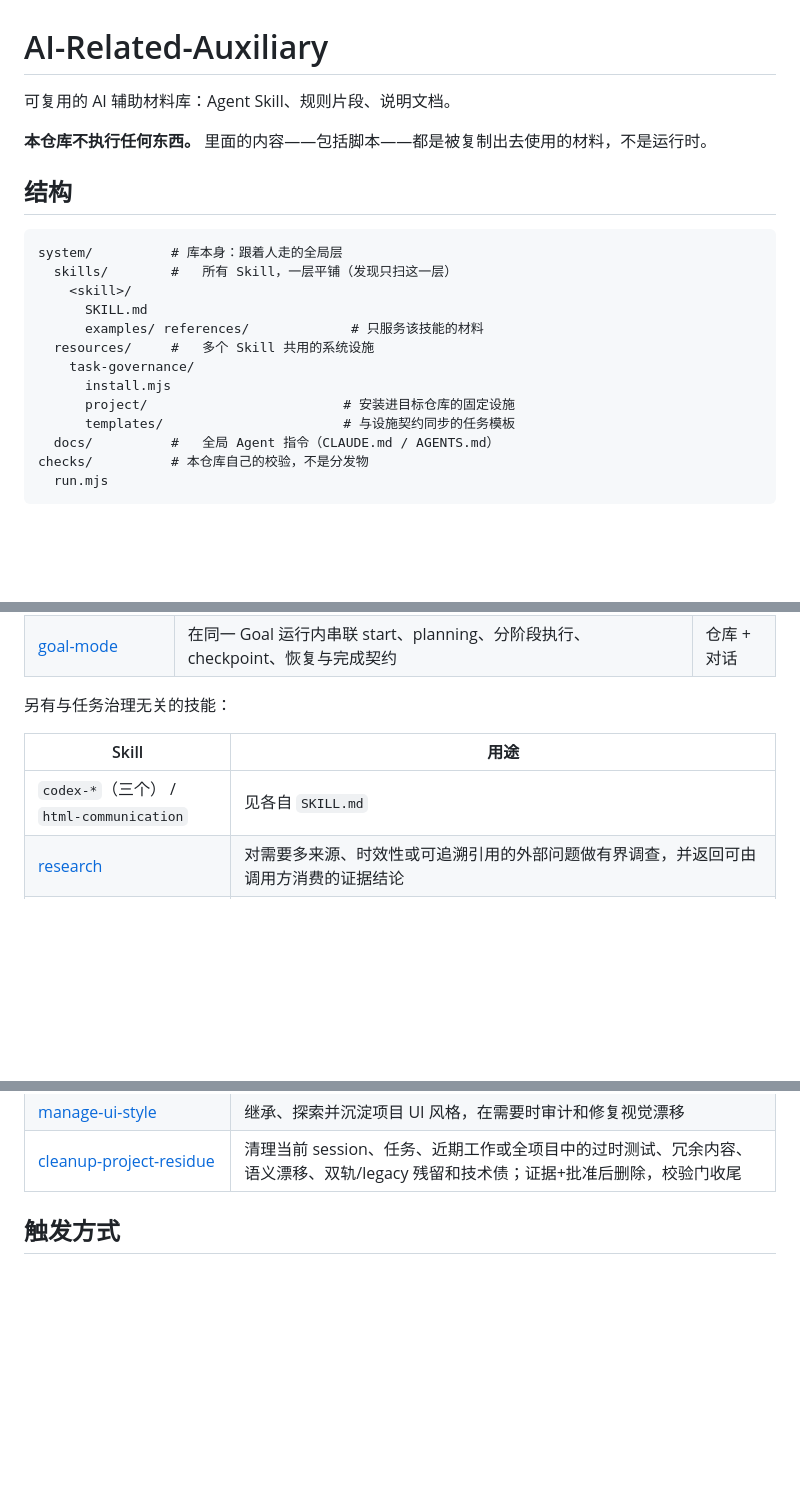
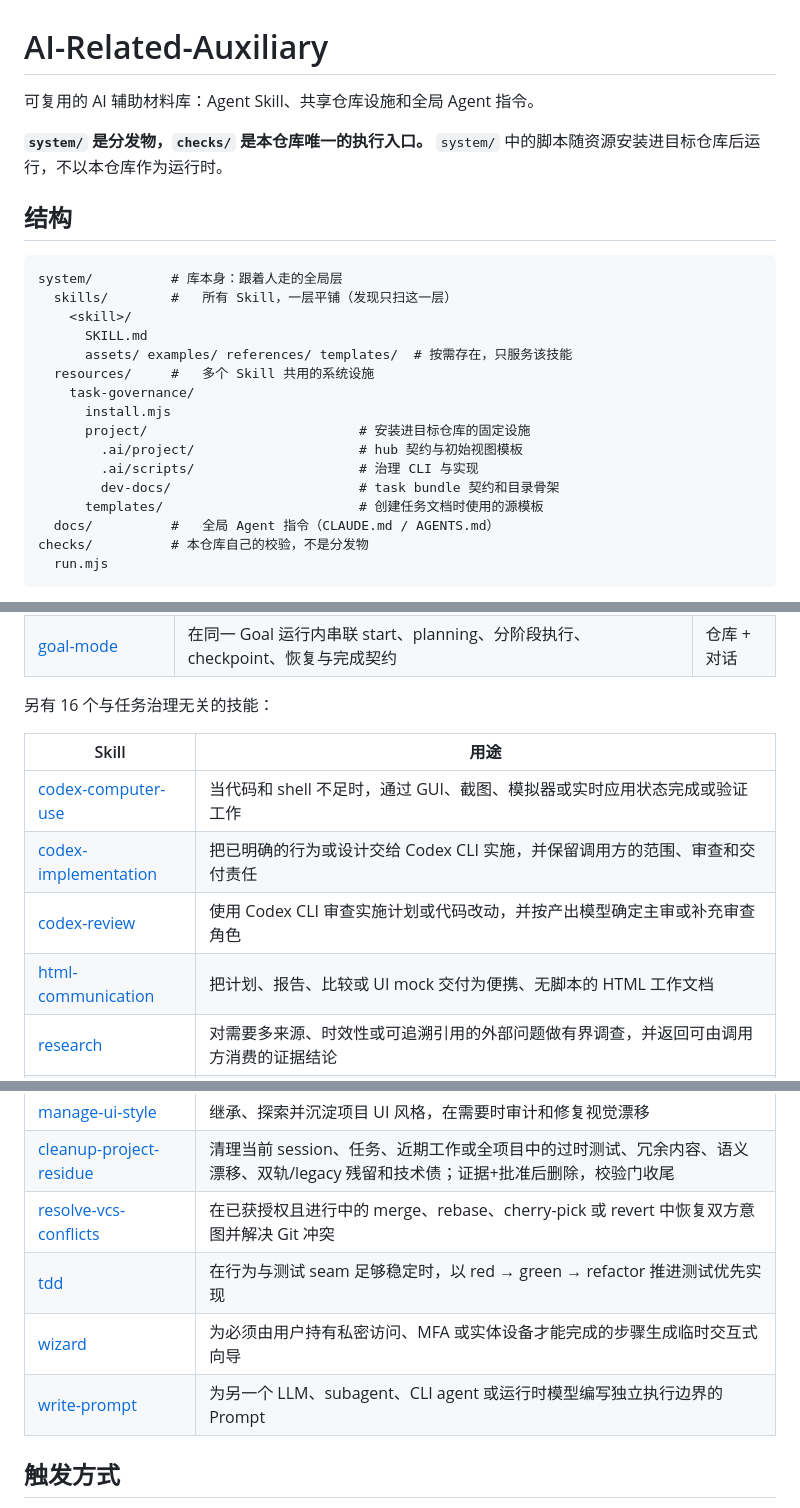
Before and after one commit to willyu1007/AI-Related-Auxiliary, a Markdown page: README.md, 3 parts joined by grey strips. GitHub-like rendering; blank space fills up the shorter version.

Commit message:
docs(readme): align with current library

```diff
--- a/README.md
+++ b/README.md
@@ -1,8 +1,8 @@
 # AI-Related-Auxiliary
 
-可复用的 AI 辅助材料库：Agent Skill、规则片段、说明文档。
+可复用的 AI 辅助材料库：Agent Skill、共享仓库设施和全局 Agent 指令。
 
-**本仓库不执行任何东西。** 里面的内容——包括脚本——都是被复制出去使用的材料，不是运行时。
+**`system/` 是分发物，`checks/` 是本仓库唯一的执行入口。** `system/` 中的脚本随资源安装进目标仓库后运行，不以本仓库作为运行时。
 
 ## 结构
 
@@ -11,12 +11,15 @@ system/          # 库本身：跟着人走的全局层
   skills/        #   所有 Skill，一层平铺（发现只扫这一层）
     <skill>/
       SKILL.md
-      examples/ references/             # 只服务该技能的材料
+      assets/ examples/ references/ templates/  # 按需存在，只服务该技能
   resources/     #   多个 Skill 共用的系统设施
     task-governance/
       install.mjs
-      project/                         # 安装进目标仓库的固定设施
-      templates/                       # 与设施契约同步的任务模板
+      project/                           # 安装进目标仓库的固定设施
+        .ai/project/                     # hub 契约与初始视图模板
+        .ai/scripts/                     # 治理 CLI 与实现
+        dev-docs/                        # task bundle 契约和目录骨架
+      templates/                         # 创建任务文档时使用的源模板
   docs/          #   全局 Agent 指令（CLAUDE.md / AGENTS.md）
 checks/          # 本仓库自己的校验，不是分发物
   run.mjs
@@ -45,11 +50,14 @@ checks/          # 本仓库自己的校验，不是分发物
 | [project-status](system/skills/project-status/SKILL.md) | 一项或多项任务及项目 hub 的只读状态、归档就绪度与一致性审查 | 仓库 |
 | [goal-mode](system/skills/goal-mode/SKILL.md) | 在同一 Goal 运行内串联 start、planning、分阶段执行、checkpoint、恢复与完成契约 | 仓库 + 对话 |
 
-另有与任务治理无关的技能：
+另有 16 个与任务治理无关的技能：
 
 | Skill | 用途 |
 |---|---|
-| `codex-*`（三个） / `html-communication` | 见各自 `SKILL.md` |
+| [codex-computer-use](system/skills/codex-computer-use/SKILL.md) | 当代码和 shell 不足时，通过 GUI、截图、模拟器或实时应用状态完成或验证工作 |
+| [codex-implementation](system/skills/codex-implementation/SKILL.md) | 把已明确的行为或设计交给 Codex CLI 实施，并保留调用方的范围、审查和交付责任 |
+| [codex-review](system/skills/codex-review/SKILL.md) | 使用 Codex CLI 审查实施计划或代码改动，并按产出模型确定主审或补充审查角色 |
+| [html-communication](system/skills/html-communication/SKILL.md) | 把计划、报告、比较或 UI mock 交付为便携、无脚本的 HTML 工作文档 |
 | [research](system/skills/research/SKILL.md) | 对需要多来源、时效性或可追溯引用的外部问题做有界调查，并返回可由调用方消费的证据结论 |
 | [review-code](system/skills/review-code/SKILL.md) | 直接审查代码：圈定范围、对齐审查意图，在已授权时边审边修，并报告已修复与未解决问题 |
 | [sync-db-from-prisma](system/skills/sync-db-from-prisma/SKILL.md) | Prisma repo→DB migration 闸门：预览、单独的 apply 批准、按环境应用、验证 |
@@ -58,6 +66,10 @@ checks/          # 本仓库自己的校验，不是分发物
 | [get-sensitive-info](system/skills/get-sensitive-info/SKILL.md) | 获取并使用 `~/Documents/LLM/project-ops.md` 中的项目敏感信息；按项目标准机制落地配置，缺失内容用中文占位符反写并返回可点击文档链接 |
 | [manage-ui-style](system/skills/manage-ui-style/SKILL.md) | 继承、探索并沉淀项目 UI 风格，在需要时审计和修复视觉漂移 |
 | [cleanup-project-residue](system/skills/cleanup-project-residue/SKILL.md) | 清理当前 session、任务、近期工作或全项目中的过时测试、冗余内容、语义漂移、双轨/legacy 残留和技术债；证据+批准后删除，校验门收尾 |
+| [resolve-vcs-conflicts](system/skills/resolve-vcs-conflicts/SKILL.md) | 在已获授权且进行中的 merge、rebase、cherry-pick 或 revert 中恢复双方意图并解决 Git 冲突 |
+| [tdd](system/skills/tdd/SKILL.md) | 在行为与测试 seam 足够稳定时，以 red → green → refactor 推进测试优先实现 |
+| [wizard](system/skills/wizard/SKILL.md) | 为必须由用户持有私密访问、MFA 或实体设备才能完成的步骤生成临时交互式向导 |
+| [write-prompt](system/skills/write-prompt/SKILL.md) | 为另一个 LLM、subagent、CLI agent 或运行时模型编写独立执行边界的 Prompt |
 
 ## 触发方式
 
```
Also changed, not shown: other parts of README.md (+3 -1 lines).
